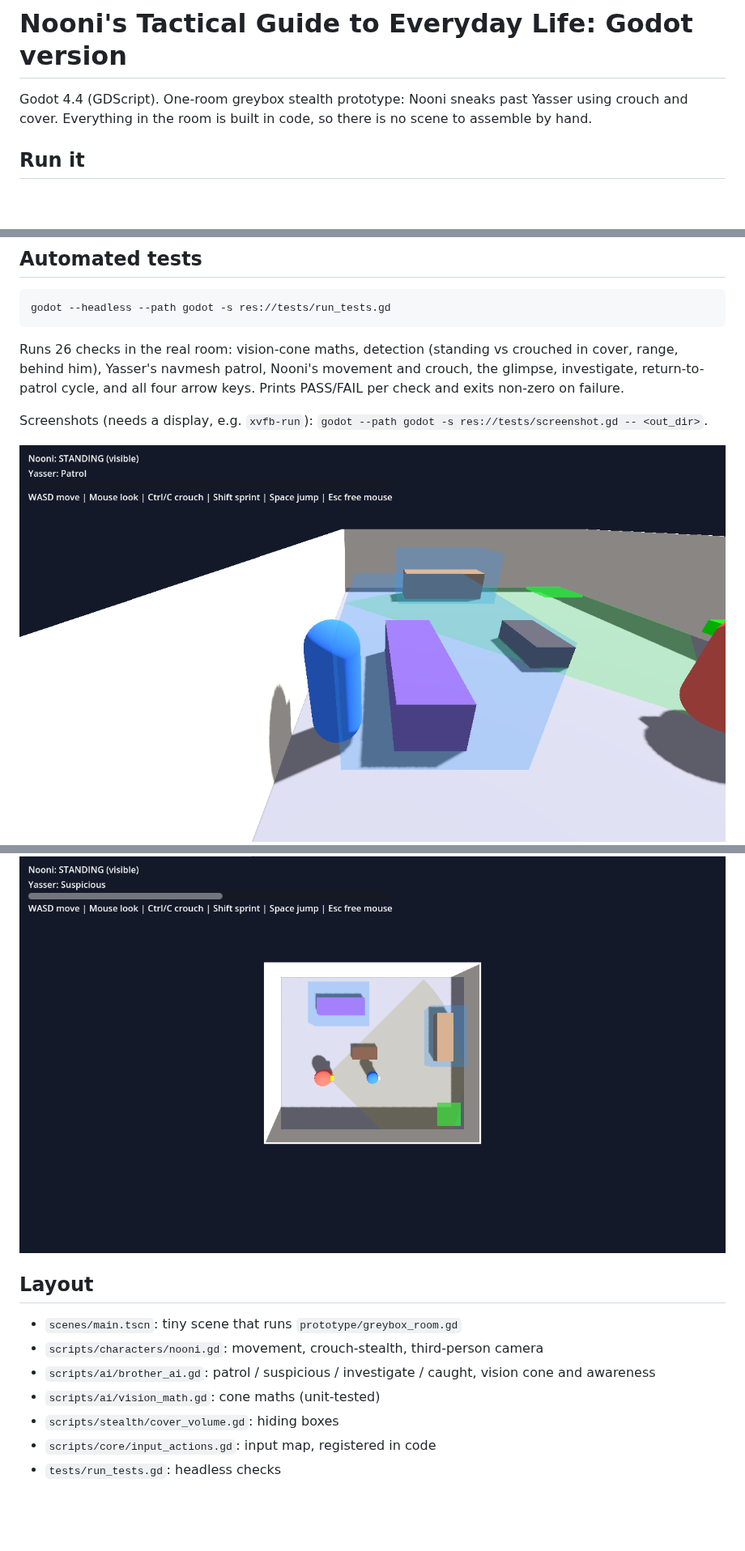
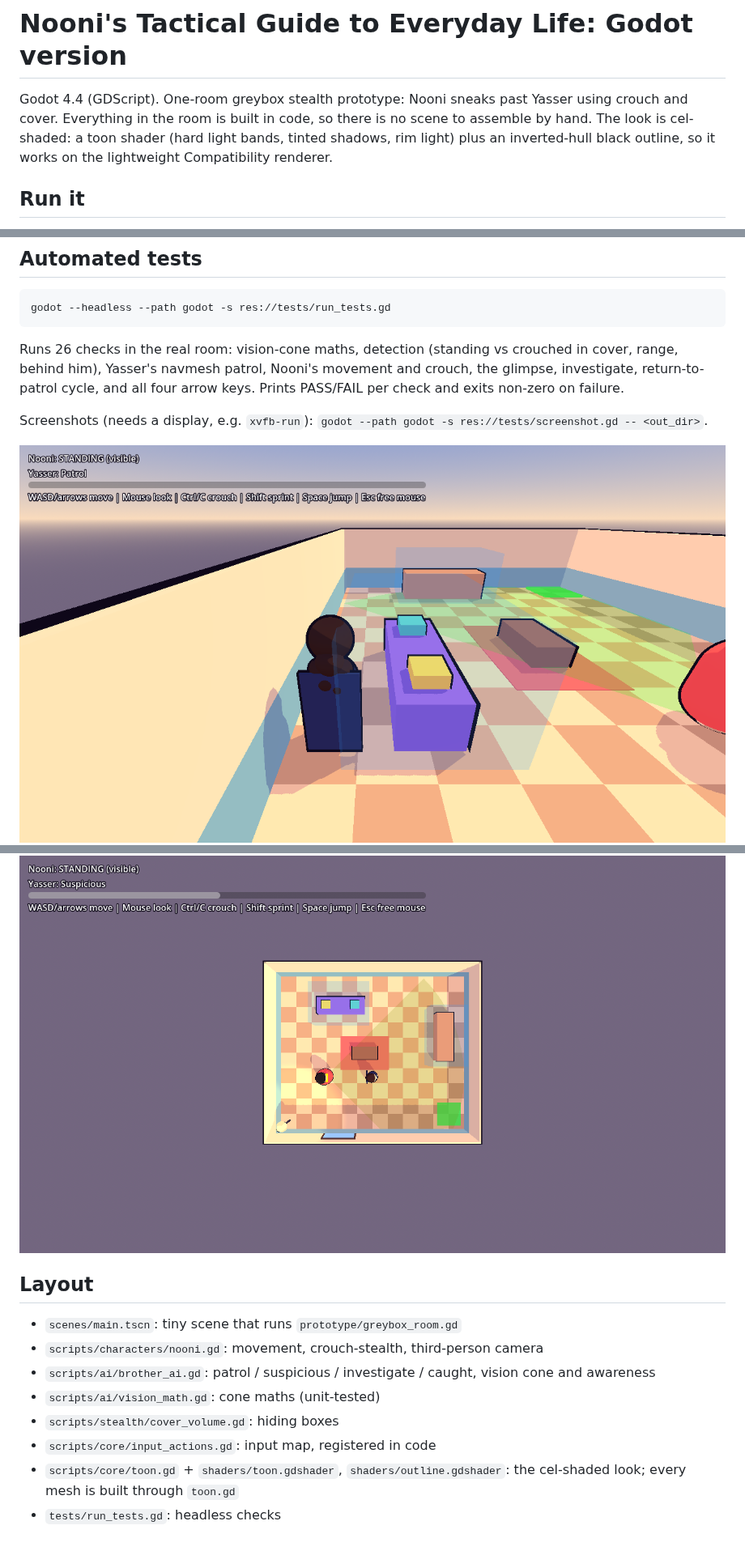
Before and after one commit to ffawazz/NooniGame, a Markdown page: godot/README.md, 3 parts joined by grey strips. Shown at 81% size. Drawn GitHub-style; pictures changed too: docs/screenshots/nooni.png (added), docs/screenshots/overhead_spotted.png, docs/screenshots/start_view.png; blank space fills up the shorter version.

```diff
--- a/godot/README.md
+++ b/godot/README.md
@@ -1,7 +1,7 @@
 # Nooni's Tactical Guide to Everyday Life: Godot version
 
 Godot 4.4 (GDScript). One-room greybox stealth prototype: Nooni sneaks past Yasser using crouch and cover.
-Everything in the room is built in code, so there is no scene to assemble by hand.
+Everything in the room is built in code, so there is no scene to assemble by hand. The look is cel-shaded: a toon shader (hard light bands, tinted shadows, rim light) plus an inverted-hull black outline, so it works on the lightweight Compatibility renderer.
 
 ## Run it
 1. Download **Godot 4.4.x (standard, not .NET)** from https://godotengine.org/download. It is a single `.exe`, with no installer.
@@ -35,4 +38,5 @@ Screenshots (needs a display, e.g. `xvfb-run`): `godot --path godot -s res://tes
 - `scripts/ai/vision_math.gd`: cone maths (unit-tested)
 - `scripts/stealth/cover_volume.gd`: hiding boxes
 - `scripts/core/input_actions.gd`: input map, registered in code
+- `scripts/core/toon.gd` + `shaders/toon.gdshader`, `shaders/outline.gdshader`: the cel-shaded look; every mesh is built through `toon.gd`
 - `tests/run_tests.gd`: headless checks
```
Also changed, not shown: other parts of godot/README.md (+3 -0 lines), docs/screenshots/nooni_crouched.png (added), docs/screenshots/yasser.png (added), 12 other files.
